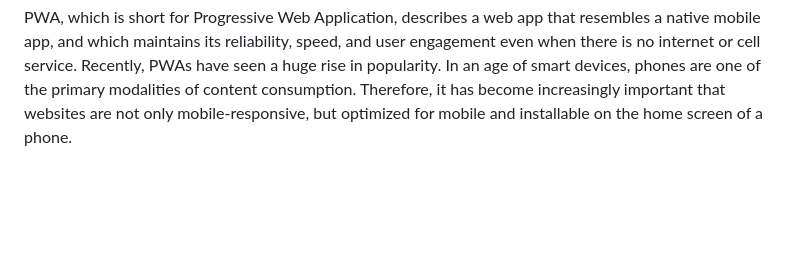
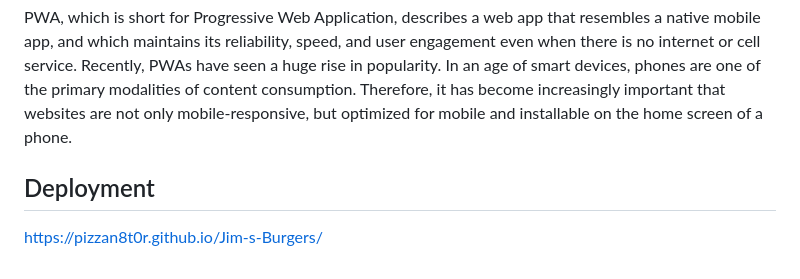
Before and after one commit to Pizzan8t0r/Jim-s-Burgers, a Markdown page: README.md, the part around the change. Rendered like a GitHub page; blank space fills up the shorter version.

```diff
--- a/README.md
+++ b/README.md
@@ -105,3 +105,5 @@ Service workers allow us to cache data, including HTML, CSS and JavaScript, so t
 Service workers allow us to cache data, including HTML, CSS and JavaScript, so that the user won't have to re-download it when navigating back to the page. This caching gives our application offline functionality. As you learned, this works because after an initial visit, the required assets are downloaded to the user's device, allowing page interaction without a connection.
 #####
 PWA, which is short for Progressive Web Application, describes a web app that resembles a native mobile app, and which maintains its reliability, speed, and user engagement even when there is no internet or cell service. Recently, PWAs have seen a huge rise in popularity. In an age of smart devices, phones are one of the primary modalities of content consumption. Therefore, it has become increasingly important that websites are not only mobile-responsive, but optimized for mobile and installable on the home screen of a phone.
+## Deployment
+https://pizzan8t0r.github.io/Jim-s-Burgers/
```
